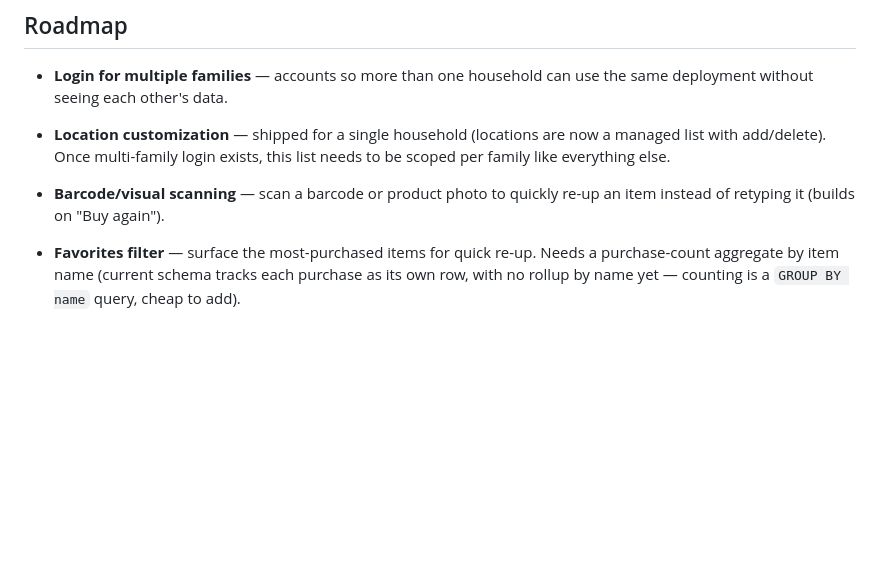
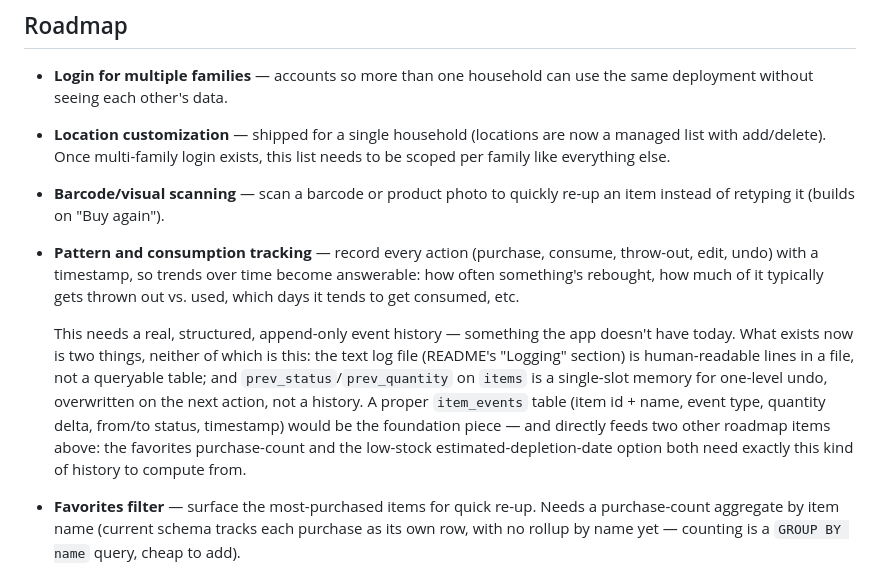
Before and after one commit to astral451/BackOfFridge, a Markdown page: features.md, the part around the change. Drawn GitHub-style; blank space fills up the shorter version.

Commit message:
Document pattern and consumption tracking
Records the need for a real append-only event history (item id/name,
event type, quantity delta, from/to status, timestamp) - distinct
from both the existing text log file (human-readable, not queryable)
and the single-slot prev_status/prev_quantity undo memory (one level,
overwritten each action, not a history).

Called out as the foundation piece for two items already on the
roadmap: the favorites purchase-count aggregate and the low-stock
estimated-depletion-date option both need exactly this kind of
history to compute from, so this is worth building before those two
rather than after.

```diff
--- a/features.md
+++ b/features.md
@@ -33,6 +33,22 @@
   list needs to be scoped per family like everything else.
 - **Barcode/visual scanning** — scan a barcode or product photo to quickly
   re-up an item instead of retyping it (builds on "Buy again").
+- **Pattern and consumption tracking** — record every action (purchase,
+  consume, throw-out, edit, undo) with a timestamp, so trends over time
+  become answerable: how often something's rebought, how much of it
+  typically gets thrown out vs. used, which days it tends to get consumed,
+  etc.
+
+  This needs a real, structured, append-only event history — something the
+  app doesn't have today. What exists now is two things, neither of which
+  is this: the text log file (README's "Logging" section) is human-readable
+  lines in a file, not a queryable table; and `prev_status`/`prev_quantity`
+  on `items` is a single-slot memory for one-level undo, overwritten on the
+  next action, not a history. A proper `item_events` table (item id + name,
+  event type, quantity delta, from/to status, timestamp) would be the
+  foundation piece — and directly feeds two other roadmap items above: the
+  favorites purchase-count and the low-stock estimated-depletion-date option
+  both need exactly this kind of history to compute from.
 - **Favorites filter** — surface the most-purchased items for quick re-up.
   Needs a purchase-count aggregate by item name (current schema tracks each
   purchase as its own row, with no rollup by name yet — counting is a
```
